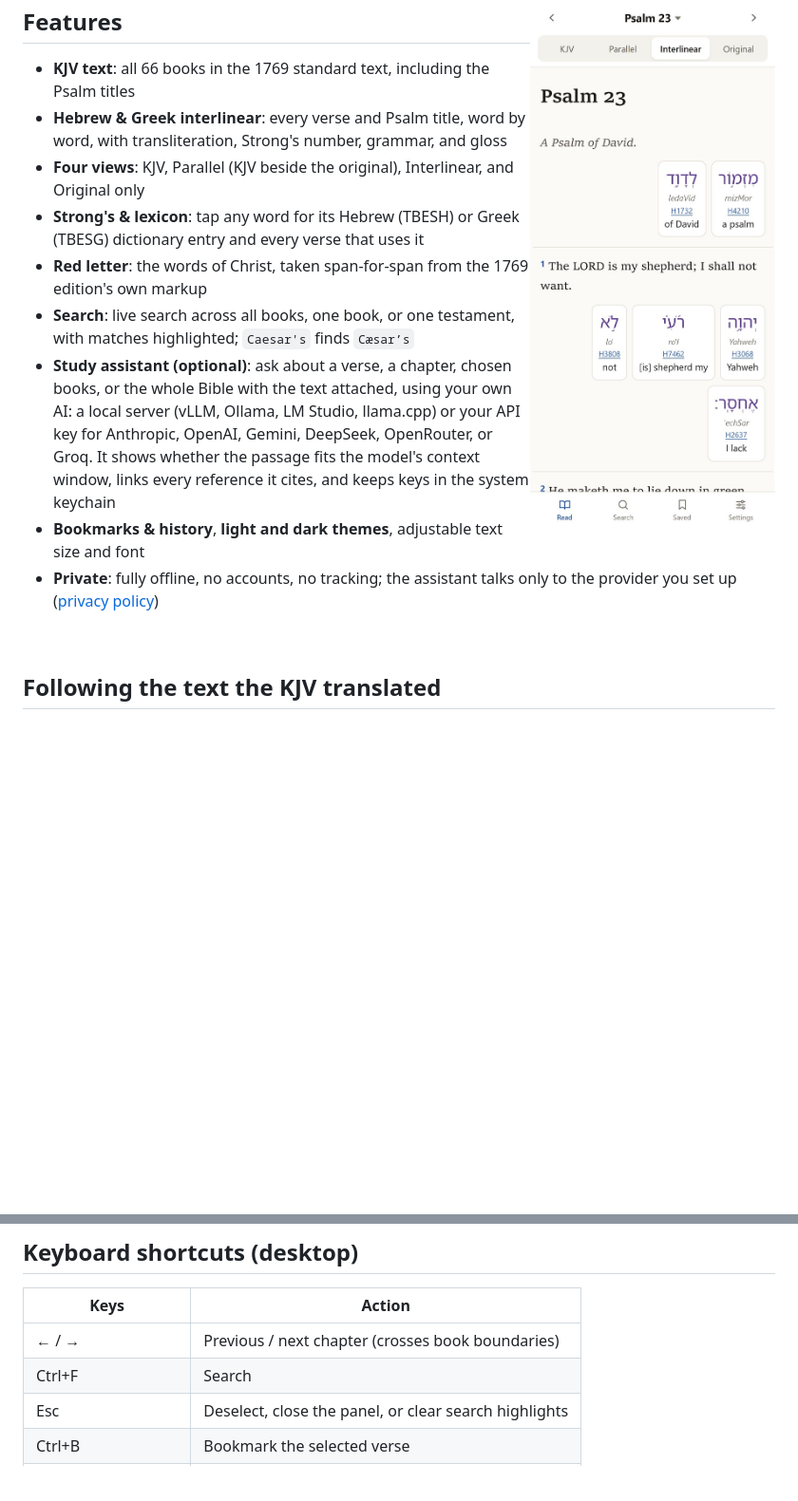
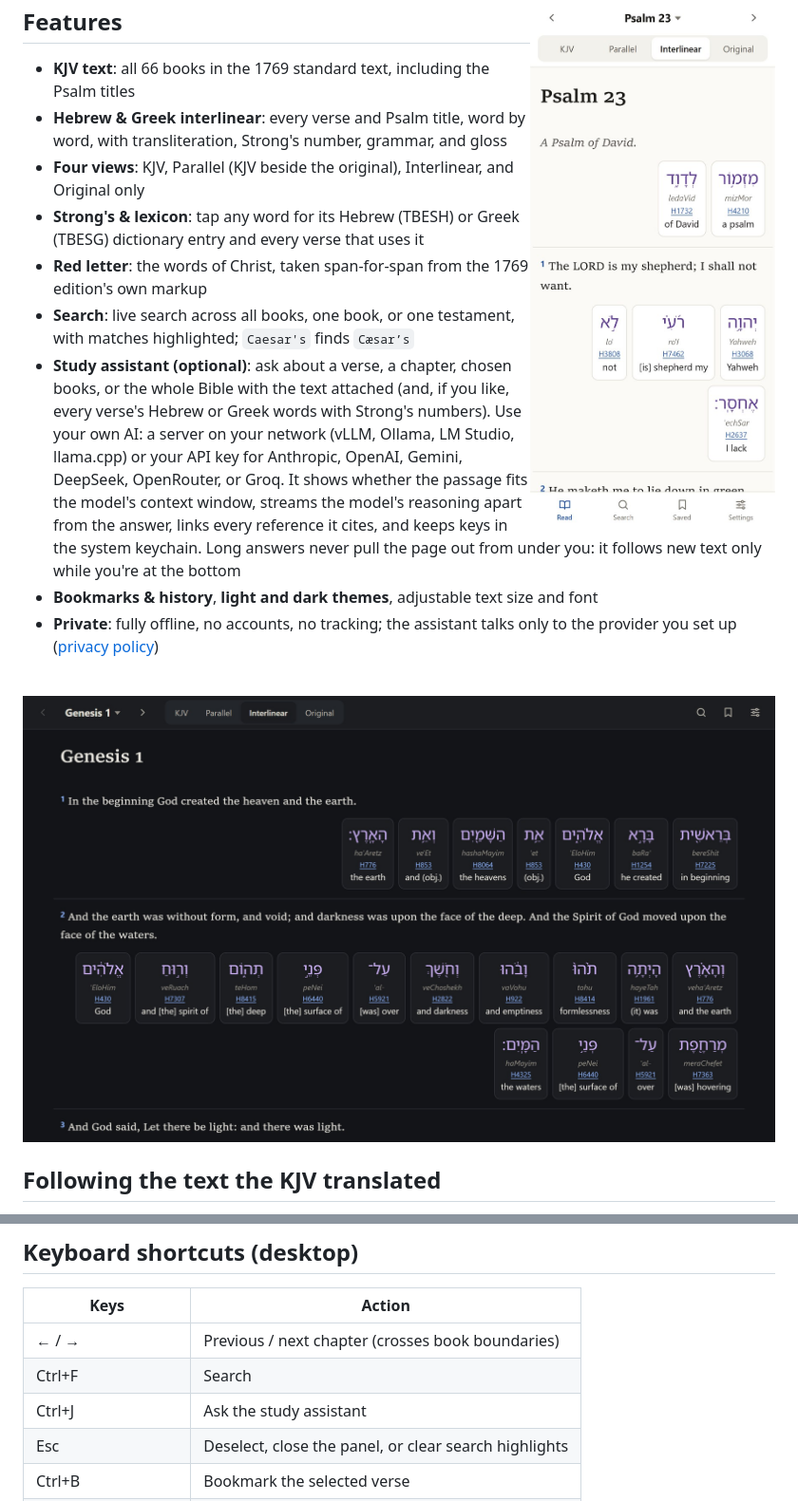
Before and after one commit to Divhanthelion/KJV-Interlinear, a Markdown page: README.md, 2 parts joined by grey strips. Shown at 95% size. GitHub-like rendering; blank space fills up the shorter version.

```diff
--- a/README.md
+++ b/README.md
@@ -14,11 +14,13 @@ A King James Bible with the Hebrew and Greek behind every verse, for Windows, ma
 - **Strong's & lexicon**: tap any word for its Hebrew (TBESH) or Greek (TBESG) dictionary entry and every verse that uses it
 - **Red letter**: the words of Christ, taken span-for-span from the 1769 edition's own markup
 - **Search**: live search across all books, one book, or one testament, with matches highlighted; `Caesar's` finds `Cæsar’s`
-- **Study assistant (optional)**: ask about a verse, a chapter, chosen books, or the whole Bible with the text attached, using your own AI: a local server (vLLM, Ollama, LM Studio, llama.cpp) or your API key for Anthropic, OpenAI, Gemini, DeepSeek, OpenRouter, or Groq. It shows whether the passage fits the model's context window, links every reference it cites, and keeps keys in the system keychain
+- **Study assistant (optional)**: ask about a verse, a chapter, chosen books, or the whole Bible with the text attached (and, if you like, every verse's Hebrew or Greek words with Strong's numbers). Use your own AI: a server on your network (vLLM, Ollama, LM Studio, llama.cpp) or your API key for Anthropic, OpenAI, Gemini, DeepSeek, OpenRouter, or Groq. It shows whether the passage fits the model's context window, streams the model's reasoning apart from the answer, links every reference it cites, and keeps keys in the system keychain. Long answers never pull the page out from under you: it follows new text only while you're at the bottom
 - **Bookmarks & history**, **light and dark themes**, adjustable text size and font
 - **Private**: fully offline, no accounts, no tracking; the assistant talks only to the provider you set up ([privacy policy](PRIVACY.md))
 
 <br clear="right">
+
+![Interlinear view of Genesis 1: each Hebrew word with its transliteration, Strong's number, and English gloss](assets/screenshots/interlinear-genesis-1.jpg)
 
 ## Following the text the KJV translated
 
@@ -32,6 +34,7 @@ A King James Bible with the Hebrew and Greek behind every verse, for Windows, ma
 |---|---|
 | ← / → | Previous / next chapter (crosses book boundaries) |
 | Ctrl+F | Search |
+| Ctrl+J | Ask the study assistant |
 | Esc | Deselect, close the panel, or clear search highlights |
 | Ctrl+B | Bookmark the selected verse |
 | Ctrl+C / Ctrl+Shift+C | Copy the selected verse / the whole chapter |
```
Also changed, not shown: other parts of README.md (+4 -2 lines), assets/screenshots/study-assistant-john-11.jpg (added), 10 other files.
